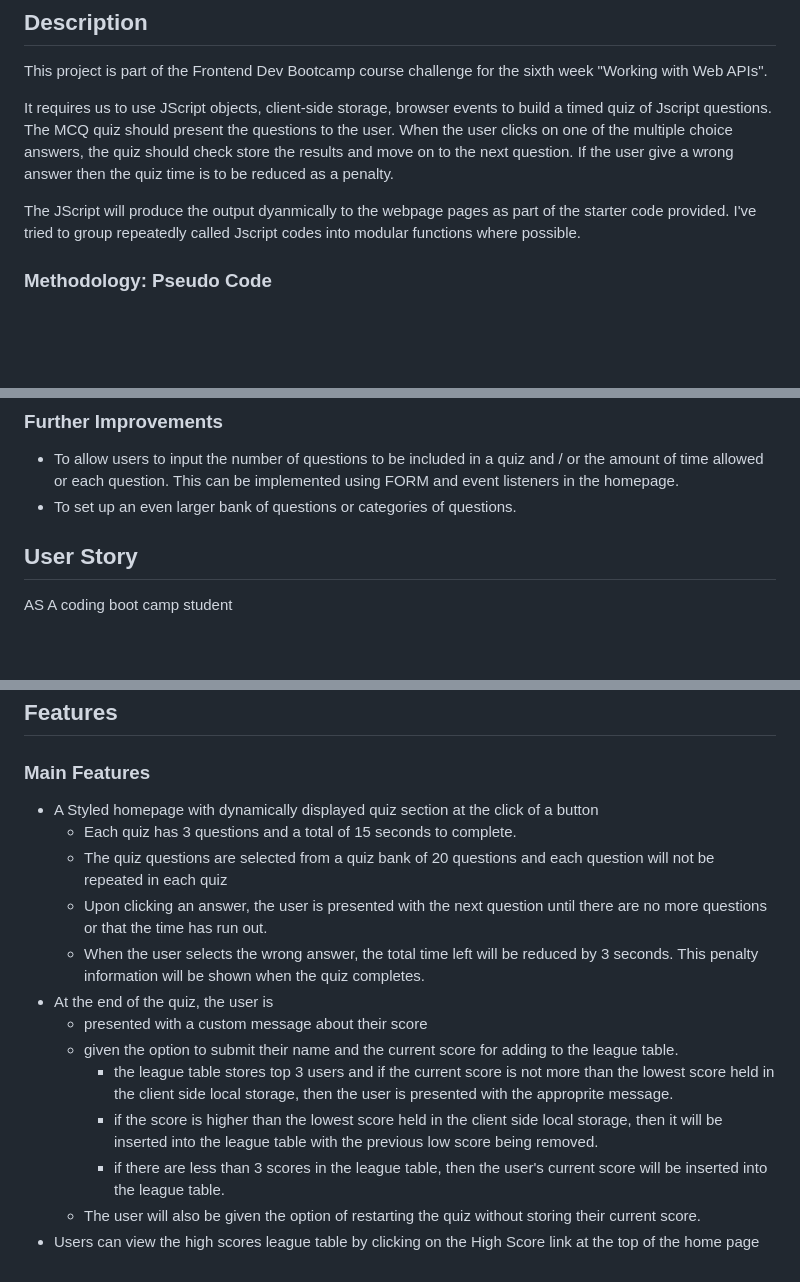
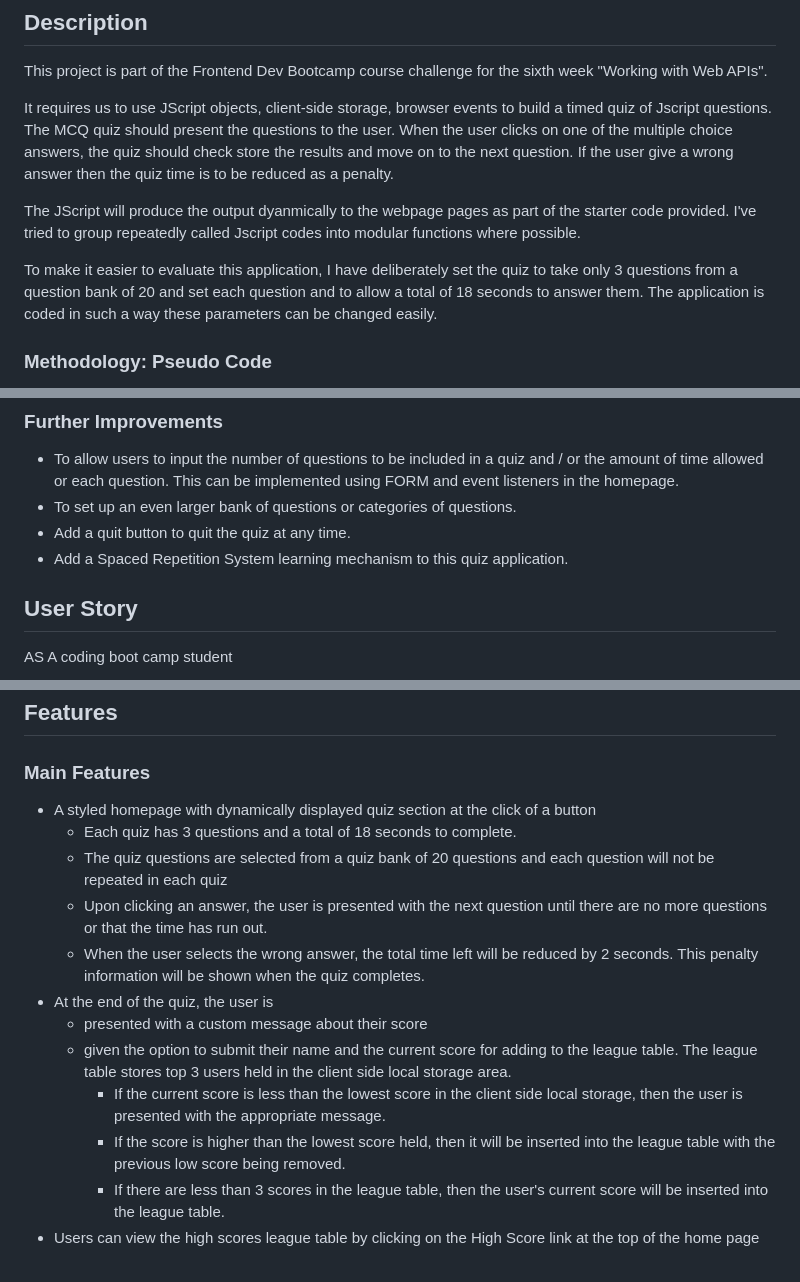
Before and after one commit to HaveTimeDrinkTea/w06_JS_Code_Quiz, a Markdown page: README.md, 3 parts joined by grey strips. GitHub-like rendering; blank space fills up the shorter version.

```diff
--- a/README.md
+++ b/README.md
@@ -7,6 +7,9 @@ This project is part of the Frontend Dev Bootcamp course challenge for the sixth
 It requires us to use JScript objects, client-side storage, browser events to build a timed quiz of Jscript questions. The MCQ quiz should present the questions to the user. When the user clicks on one of the multiple choice answers, the quiz should check store the results and move on to the next question.  If the user give a wrong answer then the quiz time is to be reduced as a penalty.
 
 The JScript will produce the output dyanmically to the webpage pages as part of the starter code provided. I've tried to group repeatedly called Jscript codes into modular functions where possible.
+
+To make it easier to evaluate this application, I have deliberately set the quiz to take only 3 questions from a question bank of 20 and set each question and to allow a total of 18 seconds to answer them. The application is coded in such a way these parameters can be changed easily.
+
 
 
 
@@ -25,6 +28,8 @@ The JScript will produce the output dyanmically to the webpage pages as part of
 
 * To allow users to input the number of questions to be included in a quiz and / or the amount of time allowed or each question. This can be implemented using FORM and event listeners in the homepage.
 * To set up an even larger bank of questions or categories of questions.
+* Add a quit button to quit the quiz at any time.
+* Add a Spaced Repetition System learning mechanism to this quiz application.
 
 
 
@@ -118,16 +123,15 @@ MIT License
 ## Features
 
 ### Main Features
-* A Styled homepage with dynamically displayed quiz section at the click of a button
-  * Each quiz has 3 questions and a total of 15 seconds to complete.
+* A styled homepage with dynamically displayed quiz section at the click of a button
+  * Each quiz has 3 questions and a total of 18 seconds to complete.
   * The quiz questions are selected from a quiz bank of 20 questions and each question will not be repeated in each quiz
   * Upon clicking an answer, the user is presented with the next question until there are no more questions or that the time has run out.
-  * When the user selects the wrong answer, the total time left will be reduced by 3 seconds. This penalty information will be shown when the quiz completes.
+  * When the user selects the wrong answer, the total time left will be reduced by 2 seconds. This penalty information will be shown when the quiz completes.
 * At the end of the quiz, the user is
   * presented with a custom message about their score
-  * given the option to submit their name and the current score for adding to the league table.
-    * the league table stores top 3 users and if the current score is not more than the lowest score held in the client side local storage, then the user is presented with the approprite message.
-    * if the score is higher than the lowest score held in the client side local storage, then it will be inserted into the league table with the previous low score being removed.
-    * if there are less than 3 scores in the league table, then the user's current score will be inserted into the league table.
-  * The user will also be given the option of restarting the quiz without storing their current score.
+  * given the option to submit their name and the current score for adding to the league table. The league table stores top 3 users held in the client side local storage area.
+    * If the current score is less than the lowest score in the client side local storage, then the user is presented with the appropriate message.
+    * If the score is higher than the lowest score held, then it will be inserted into the league table with the previous low score being removed.
+    * If there are less than 3 scores in the league table, then the user's current score will be inserted into the league table.
 * Users can view the high scores league table by clicking on the High Score link at the top of the home page
```
